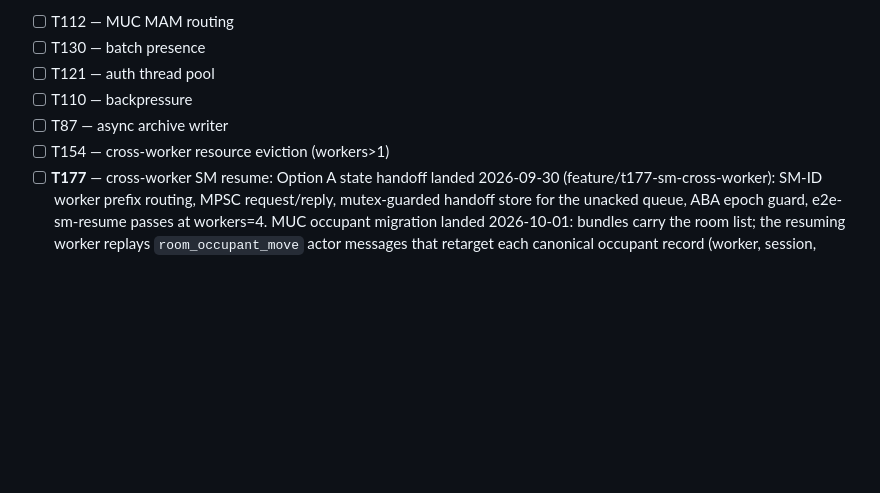
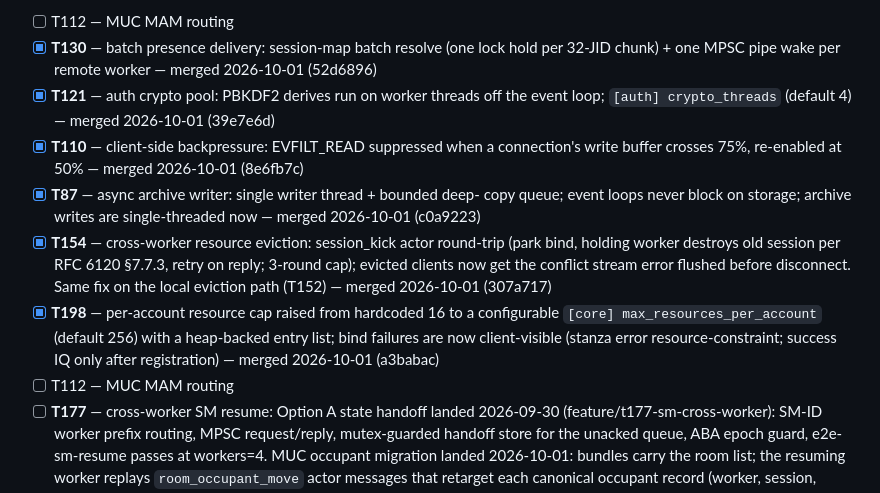
Before and after one commit to securemessage/xmppd, a Markdown page: ROADMAP.md, the part around the change. Drawn GitHub-style; blank space fills up the shorter version.

```diff
--- a/ROADMAP.md
+++ b/ROADMAP.md
@@ -148,11 +148,29 @@ release is not tagged until the codebase-wide quality sweep has run and its
 findings are triaged.
 
 - [ ] T112 — MUC MAM routing
-- [ ] T130 — batch presence
-- [ ] T121 — auth thread pool
-- [ ] T110 — backpressure
-- [ ] T87 — async archive writer
-- [ ] T154 — cross-worker resource eviction (workers>1)
+- [x] **T130** — batch presence delivery: session-map batch resolve
+      (one lock hold per 32-JID chunk) + one MPSC pipe wake per remote
+      worker — merged 2026-10-01 (52d6896)
+- [x] **T121** — auth crypto pool: PBKDF2 derives run on worker threads
+      off the event loop; `[auth] crypto_threads` (default 4) — merged
+      2026-10-01 (39e7e6d)
+- [x] **T110** — client-side backpressure: EVFILT_READ suppressed when a
+      connection's write buffer crosses 75%, re-enabled at 50% — merged
+      2026-10-01 (8e6fb7c)
+- [x] **T87** — async archive writer: single writer thread + bounded deep-
+      copy queue; event loops never block on storage; archive writes are
+      single-threaded now — merged 2026-10-01 (c0a9223)
+- [x] **T154** — cross-worker resource eviction: session_kick actor
+      round-trip (park bind, holding worker destroys old session per RFC
+      6120 §7.7.3, retry on reply; 3-round cap); evicted clients now get
+      the conflict stream error flushed before disconnect. Same fix on the
+      local eviction path (T152) — merged 2026-10-01 (307a717)
+- [x] **T198** — per-account resource cap raised from hardcoded 16 to a
+      configurable `[core] max_resources_per_account` (default 256) with a
+      heap-backed entry list; bind failures are now client-visible (stanza
+      error resource-constraint; success IQ only after registration) —
+      merged 2026-10-01 (a3babac)
+- [ ] T112 — MUC MAM routing
 - [ ] **T177** — cross-worker SM resume: Option A state handoff landed
       2026-09-30 (feature/t177-sm-cross-worker): SM-ID worker prefix routing,
       MPSC request/reply, mutex-guarded handoff store for the unacked queue,
```
Also changed, not shown: CHANGELOG.md (+42 -2 lines).
